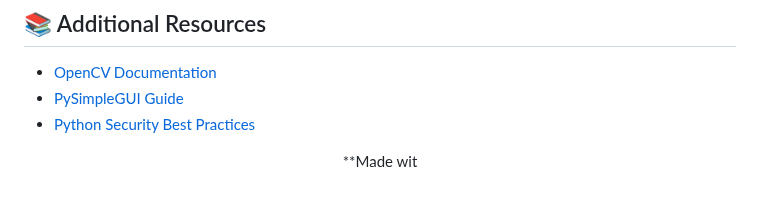
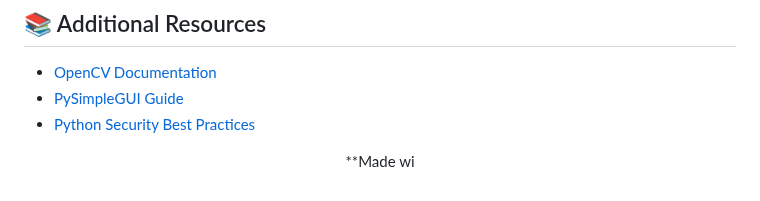
Before and after one commit to VedaShivayogi/Healthcare-Face-Recognition-Login-System, a Markdown page: README.md, the part around the change. Drawn GitHub-style.

Commit message:
Fix typo in README.md

```diff
--- a/README.md
+++ b/README.md
@@ -465,4 +465,4 @@ A: Ad
 
 <div align="center">
 
-**Made wit
+**Made wi
```
